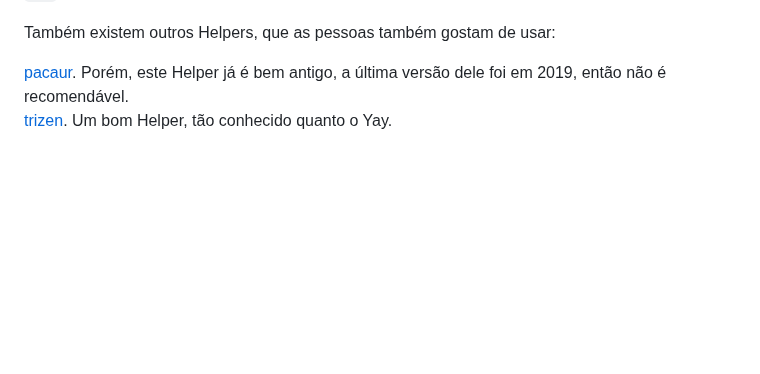
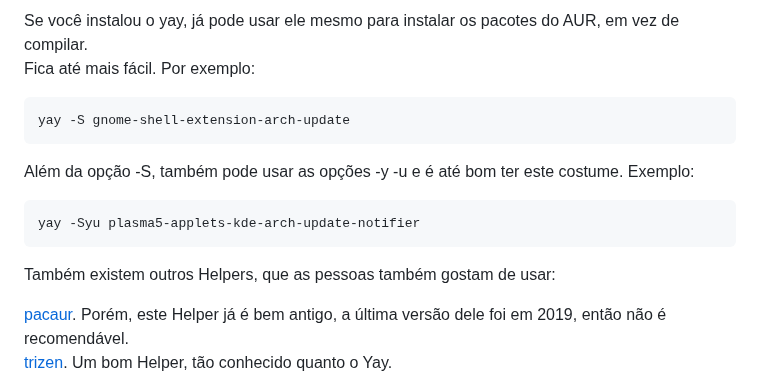
Before and after one commit to elppans/doc-linux, a Markdown page: archlinux_aur_helpers.md, the part around one of its changes. Drawn GitHub-style; blank space fills up the shorter version.

````diff
--- a/archlinux_aur_helpers.md
+++ b/archlinux_aur_helpers.md
@@ -61,3 +78,15 @@ Após instalar o pacote gnome-shell-extension-arch-update, basta ir no aplicativ
+Se você instalou o yay, já pode usar ele mesmo para instalar os pacotes do AUR, em vez de compilar.
+Fica até mais fácil. Por exemplo:
+
+```
+yay -S gnome-shell-extension-arch-update
+```
+
+Além da opção -S, também pode usar as opções -y -u e é até bom ter este costume. Exemplo:
+
+```
+yay -Syu plasma5-applets-kde-arch-update-notifier
+```
 
 Também existem outros Helpers, que as pessoas também gostam de usar:
 
````
Also changed, not shown: other parts of archlinux_aur_helpers.md (+24 -7 lines).
